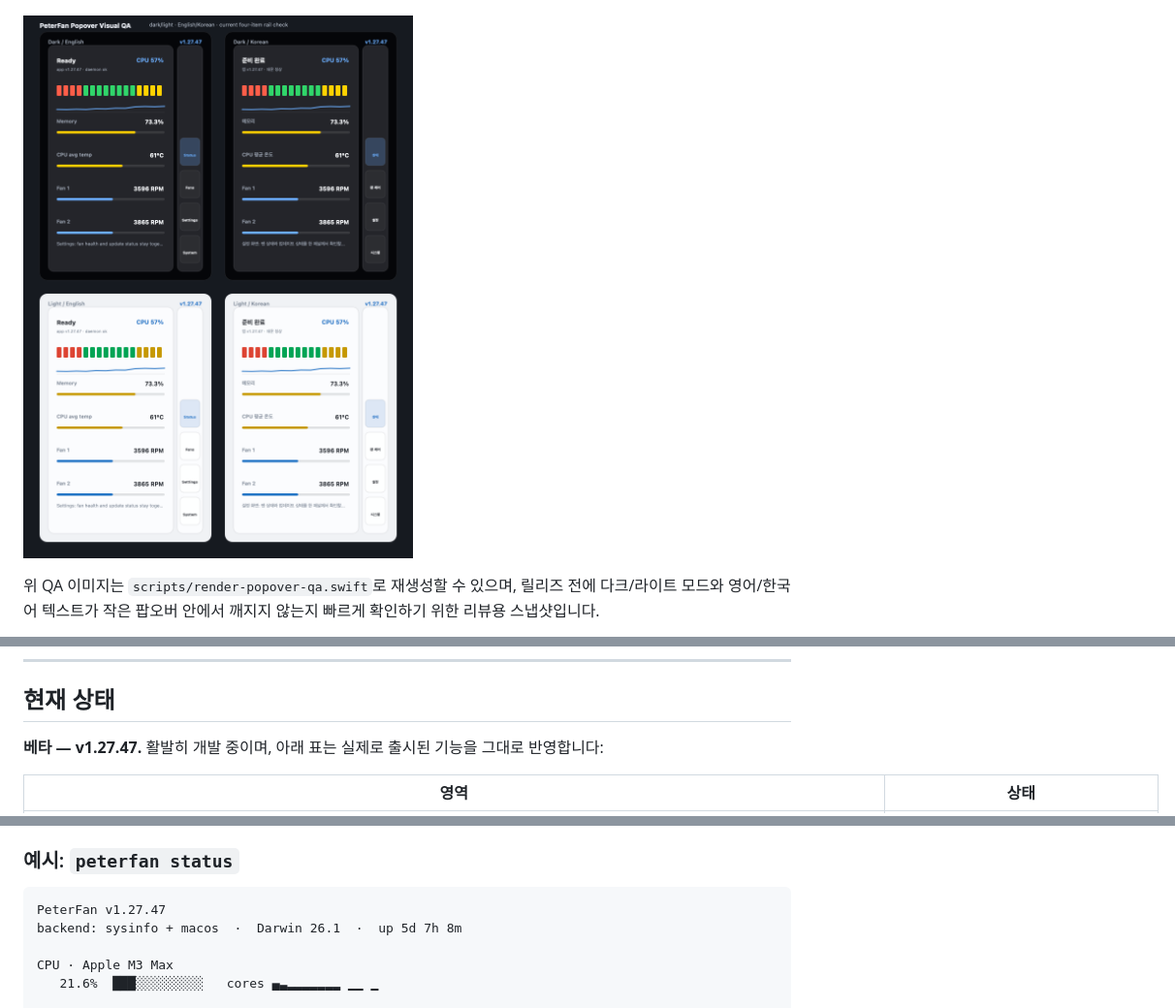
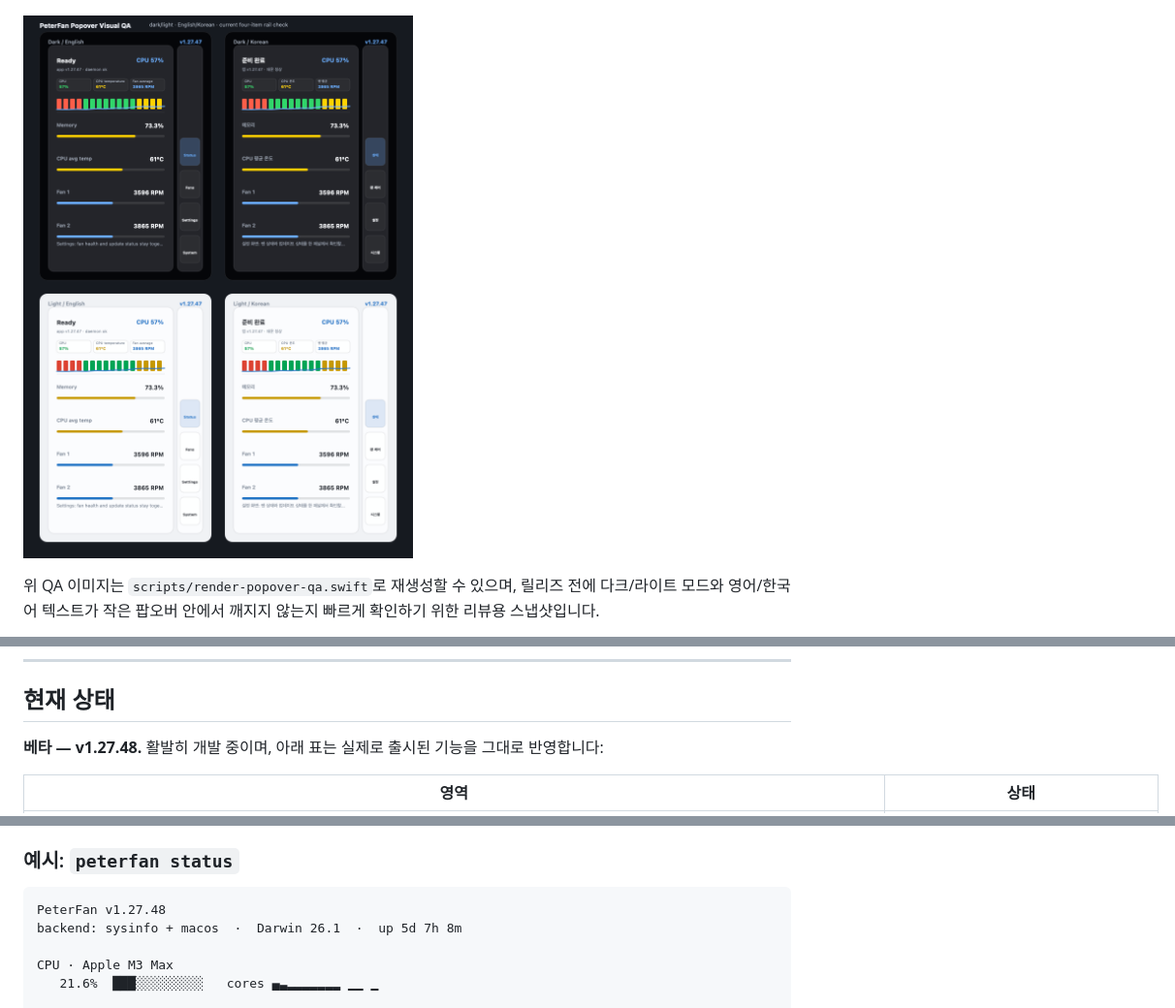
Before and after one commit to uulab-official/peterfan, a Markdown page: README.ko.md, 3 parts joined by grey strips. Shown: that part at 97% size. Drawn GitHub-style; pictures changed too: docs/images/peterfan-popover-qa.png.

````diff
--- a/README.ko.md
+++ b/README.ko.md
@@ -52,7 +52,7 @@ Tiny · Simple · Beautiful · Safe · Extensible · Cross-platform
 
 ## 현재 상태
 
-**베타 — v1.27.47.** 활발히 개발 중이며, 아래 표는 실제로 출시된 기능을 그대로 반영합니다:
+**베타 — v1.27.48.** 활발히 개발 중이며, 아래 표는 실제로 출시된 기능을 그대로 반영합니다:
 
 | 영역 | 상태 |
 | --- | --- |
@@ -179,7 +179,7 @@ cargo run -p peterfan-menubar
 ### 예시: `peterfan status`
 
 ```text
-PeterFan v1.27.47
+PeterFan v1.27.48
 backend: sysinfo + macos  ·  Darwin 26.1  ·  up 5d 7h 8m
 
 CPU · Apple M3 Max
````
Also changed, not shown: CHANGELOG.md (+8 -0 lines), 4 other files.
